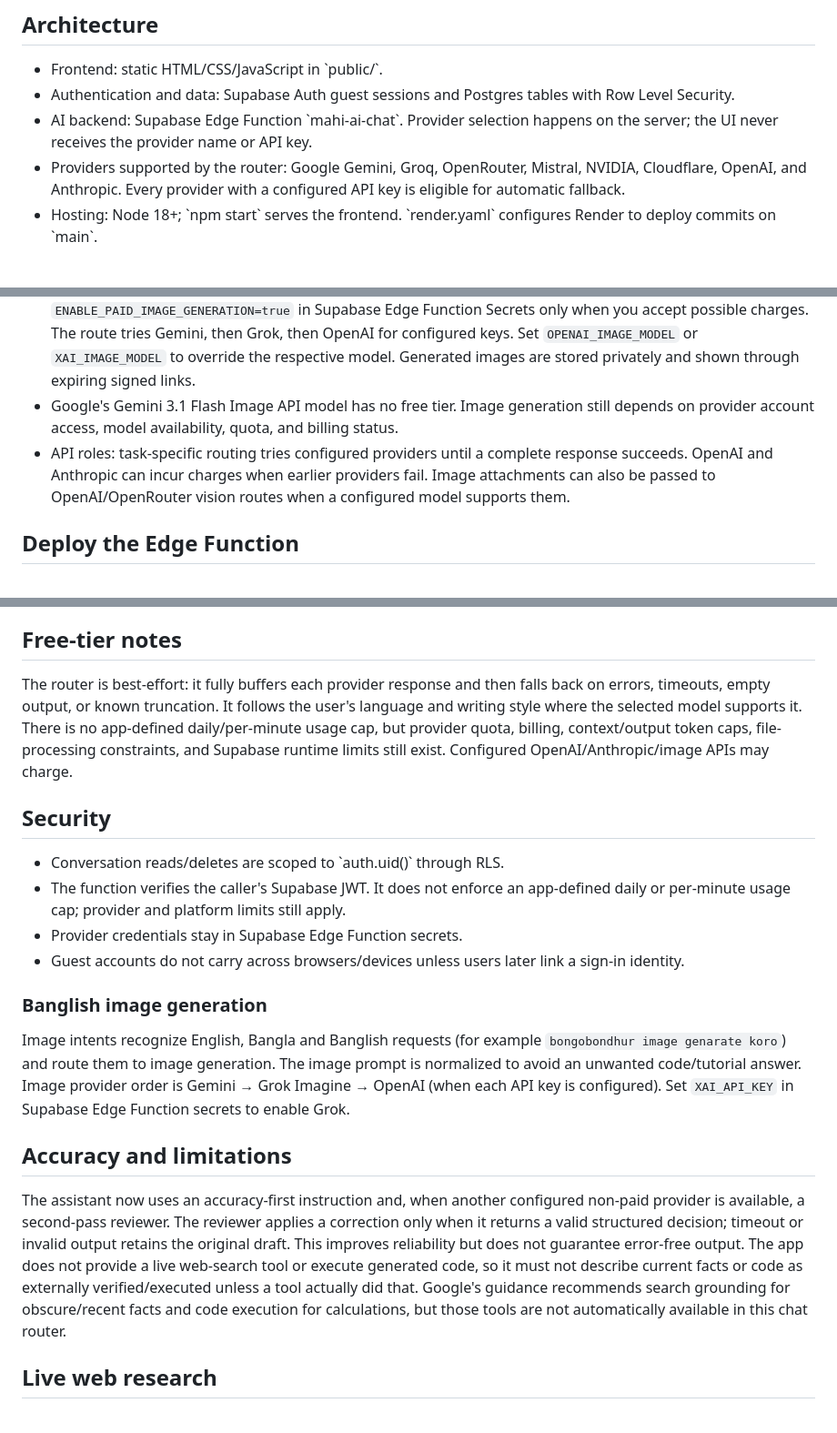
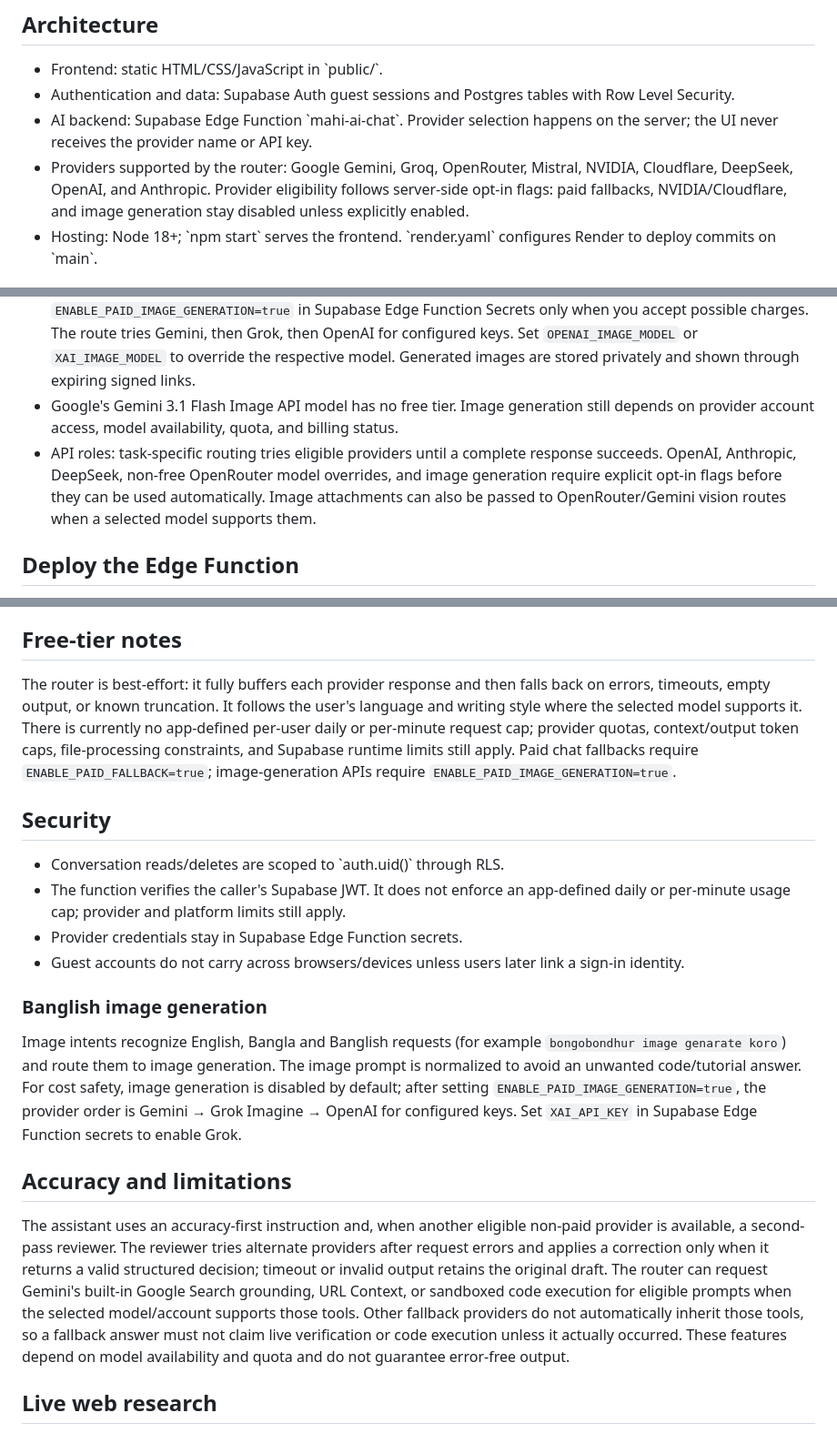
Before and after one commit to mahimahfud-ui/Mahi-AI, a Markdown page: README.md, 3 parts joined by grey strips. Shown at 91% size. GitHub-like rendering.

Commit message:
Align Mahi AI docs with safe routing and provider opt-in behavior

```diff
--- a/README.md
+++ b/README.md
@@ -7,7 +7,7 @@ Mahi AI is a dark, responsive multilingual chat app with task-aware provider rou
 - Frontend: static HTML/CSS/JavaScript in \`public/\`.
 - Authentication and data: Supabase Auth guest sessions and Postgres tables with Row Level Security.
 - AI backend: Supabase Edge Function \`mahi-ai-chat\`. Provider selection happens on the server; the UI never receives the provider name or API key.
-- Providers supported by the router: Google Gemini, Groq, OpenRouter, Mistral, NVIDIA, Cloudflare, OpenAI, and Anthropic. Every provider with a configured API key is eligible for automatic fallback.
+- Providers supported by the router: Google Gemini, Groq, OpenRouter, Mistral, NVIDIA, Cloudflare, DeepSeek, OpenAI, and Anthropic. Provider eligibility follows server-side opt-in flags: paid fallbacks, NVIDIA/Cloudflare, and image generation stay disabled unless explicitly enabled.
 - Hosting: Node 18+; \`npm start\` serves the frontend. \`render.yaml\` configures Render to deploy commits on \`main\`.
 
 ## Supabase setup
@@ -40,7 +40,7 @@ The router classifies the actual request intent (coding, reasoning, creative wri
 - Images, PDFs, audio, and video (inline media total up to 12 MB) route to Gemini multimodal input. Any file type can be selected and uploaded, but unsupported binary types may only pass their name/type unless their contents can be extracted.
 - Requests to generate or edit an image are disabled by default to prevent accidental paid API calls. Set `ENABLE_PAID_IMAGE_GENERATION=true` in Supabase Edge Function Secrets only when you accept possible charges. The route tries Gemini, then Grok, then OpenAI for configured keys. Set `OPENAI_IMAGE_MODEL` or `XAI_IMAGE_MODEL` to override the respective model. Generated images are stored privately and shown through expiring signed links.
 - Google's Gemini 3.1 Flash Image API model has no free tier. Image generation still depends on provider account access, model availability, quota, and billing status.
-- API roles: task-specific routing tries configured providers until a complete response succeeds. OpenAI and Anthropic can incur charges when earlier providers fail. Image attachments can also be passed to OpenAI/OpenRouter vision routes when a configured model supports them.
+- API roles: task-specific routing tries eligible providers until a complete response succeeds. OpenAI, Anthropic, DeepSeek, non-free OpenRouter model overrides, and image generation require explicit opt-in flags before they can be used automatically. Image attachments can also be passed to OpenRouter/Gemini vision routes when a selected model supports them.
 
 ## Deploy the Edge Function
 
@@ -65,7 +65,7 @@ The root \`render.yaml\` targets the \`main\` branch and sets auto-deploy to com
 
 ## Free-tier notes
 
-The router is best-effort: it fully buffers each provider response and then falls back on errors, timeouts, empty output, or known truncation. It follows the user's language and writing style where the selected model supports it. There is no app-defined daily/per-minute usage cap, but provider quota, billing, context/output token caps, file-processing constraints, and Supabase runtime limits still exist. Configured OpenAI/Anthropic/image APIs may charge.
+The router is best-effort: it fully buffers each provider response and then falls back on errors, timeouts, empty output, or known truncation. It follows the user's language and writing style where the selected model supports it. There is currently no app-defined per-user daily or per-minute request cap; provider quotas, context/output token caps, file-processing constraints, and Supabase runtime limits still apply. Paid chat fallbacks require `ENABLE_PAID_FALLBACK=true`; image-generation APIs require `ENABLE_PAID_IMAGE_GENERATION=true`.
 
 ## Security
 
@@ -76,12 +76,12 @@ The router is best-effort: it fully buffers each provider response and then fall
 
 
 ### Banglish image generation
-Image intents recognize English, Bangla and Banglish requests (for example `bongobondhur image genarate koro`) and route them to image generation. The image prompt is normalized to avoid an unwanted code/tutorial answer. Image provider order is Gemini → Grok Imagine → OpenAI (when each API key is configured). Set `XAI_API_KEY` in Supabase Edge Function secrets to enable Grok.
+Image intents recognize English, Bangla and Banglish requests (for example `bongobondhur image genarate koro`) and route them to image generation. The image prompt is normalized to avoid an unwanted code/tutorial answer. For cost safety, image generation is disabled by default; after setting `ENABLE_PAID_IMAGE_GENERATION=true`, the provider order is Gemini → Grok Imagine → OpenAI for configured keys. Set `XAI_API_KEY` in Supabase Edge Function secrets to enable Grok.
 
 
 ## Accuracy and limitations
 
-The assistant now uses an accuracy-first instruction and, when another configured non-paid provider is available, a second-pass reviewer. The reviewer applies a correction only when it returns a valid structured decision; timeout or invalid output retains the original draft. This improves reliability but does not guarantee error-free output. The app does not provide a live web-search tool or execute generated code, so it must not describe current facts or code as externally verified/executed unless a tool actually did that. Google's guidance recommends search grounding for obscure/recent facts and code execution for calculations, but those tools are not automatically available in this chat router.
+The assistant uses an accuracy-first instruction and, when another eligible non-paid provider is available, a second-pass reviewer. The reviewer tries alternate providers after request errors and applies a correction only when it returns a valid structured decision; timeout or invalid output retains the original draft. The router can request Gemini's built-in Google Search grounding, URL Context, or sandboxed code execution for eligible prompts when the selected model/account supports those tools. Other fallback providers do not automatically inherit those tools, so a fallback answer must not claim live verification or code execution unless it actually occurred. These features depend on model availability and quota and do not guarantee error-free output.
 
 
 ## Live web research
```
